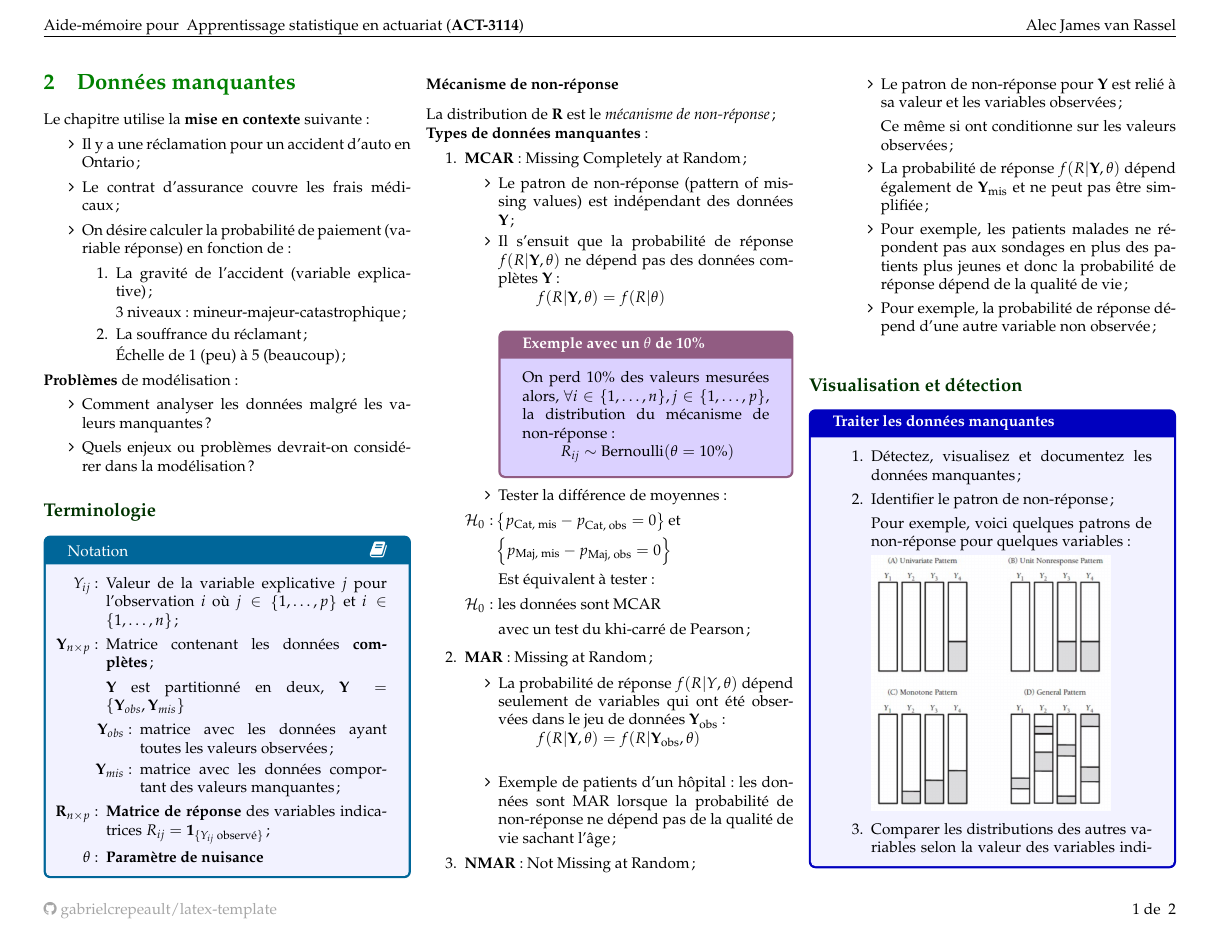
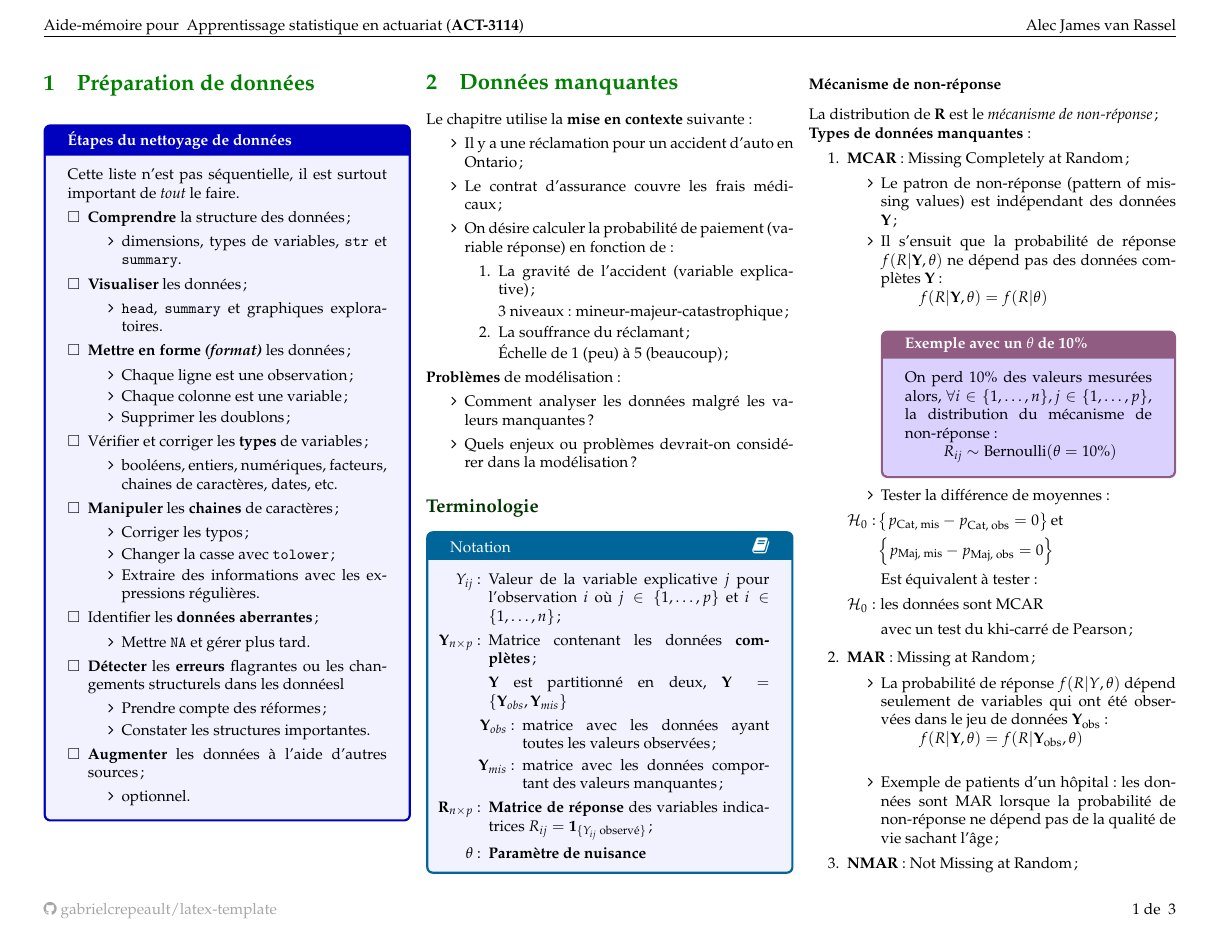
Before and after one commit to ressources-act/Guide_de_survie_en_actuariat, a LaTeX document (02_Cheatsheets/cheatsht-ACT3114.tex): page 1 of 2 before the commit and page 1 of 3 after it. Compiled offline with pdfLaTeX.

Commit message:
ACT-3114
# Ajouts
ACT-3114
+ Ajout étapes de préparation de données

```diff
--- a/02_Cheatsheets/cheatsht-ACT3114.tex
+++ b/02_Cheatsheets/cheatsht-ACT3114.tex
@@ -23,7 +23,9 @@
 %
 \def\auteur{Alec James van Rassel}
 
-
+%	"to-do" list
+\newlist{todolist}{itemize}{2}
+\setlist[todolist]{label=$\square$}
 %% -----------------------------
 %% Début du document
 %% -----------------------------
@@ -31,7 +33,51 @@
 
 \begin{multicols*}{3}
 
-\setcounter{section}{1}
+\section{Préparation de données}
+
+\begin{algo}{Étapes du nettoyage de données}
+Cette liste n'est pas séquentielle, il est surtout important de \textit{tout} le faire.
+\begin{todolist}[leftmargin = *]
+	\item	\textbf{Comprendre} la structure des données;
+		\begin{itemize}
+		\item	dimensions, types de variables, \texttt{str} et \texttt{summary}.
+		\end{itemize}
+	\item	\textbf{Visualiser} les données;
+		\begin{itemize}
+		\item	\texttt{head}, \texttt{summary} et graphiques exploratoires.
+		\end{itemize}
+	\item	\textbf{Mettre en forme \textit{(format)}} les données;
+		\begin{itemize}
+		\item	Chaque ligne est une observation;
+		\item	Chaque colonne est une variable;
+		\item	Supprimer les doublons;
+		\end{itemize}
+	\item	Vérifier et corriger les \textbf{types} de variables;
+		\begin{itemize}
+		\item	booléens, entiers, numériques, facteurs, chaines de caractères, dates, etc.
+		\end{itemize}
+	\item	\textbf{Manipuler} les \textbf{chaines} de caractères;
+		\begin{itemize}
+		\item	Corriger les typos;
+		\item	Changer la casse avec \texttt{tolower};
+		\item	Extraire des informations avec les expressions régulières.
+		\end{itemize}
+	\item	Identifier les \textbf{données aberrantes};
+		\begin{itemize}
+		\item	Mettre \texttt{NA} et gérer plus tard.
+		\end{itemize}
+	\item	\textbf{Détecter} les \textbf{erreurs} flagrantes ou les changements structurels dans les donnéesl
+		\begin{itemize}
+		\item	Prendre compte des réformes;
+		\item	Constater les structures importantes.
+		\end{itemize}
+	\item	\textbf{Augmenter} les données à l'aide d'autres sources;
+		\begin{itemize}
+		\item	optionnel.
+		\end{itemize}
+\end{todolist}
+\end{algo}
+
 \section{Données manquantes}
 
 Le chapitre utilise la \textbf{mise en contexte} suivante:
```
Also changed, not shown: 02_Cheatsheets/cheatsht-preamble-general.tex (+2 -0 lines), 02_Cheatsheets/cheatsht-ACT3114.pdf.
